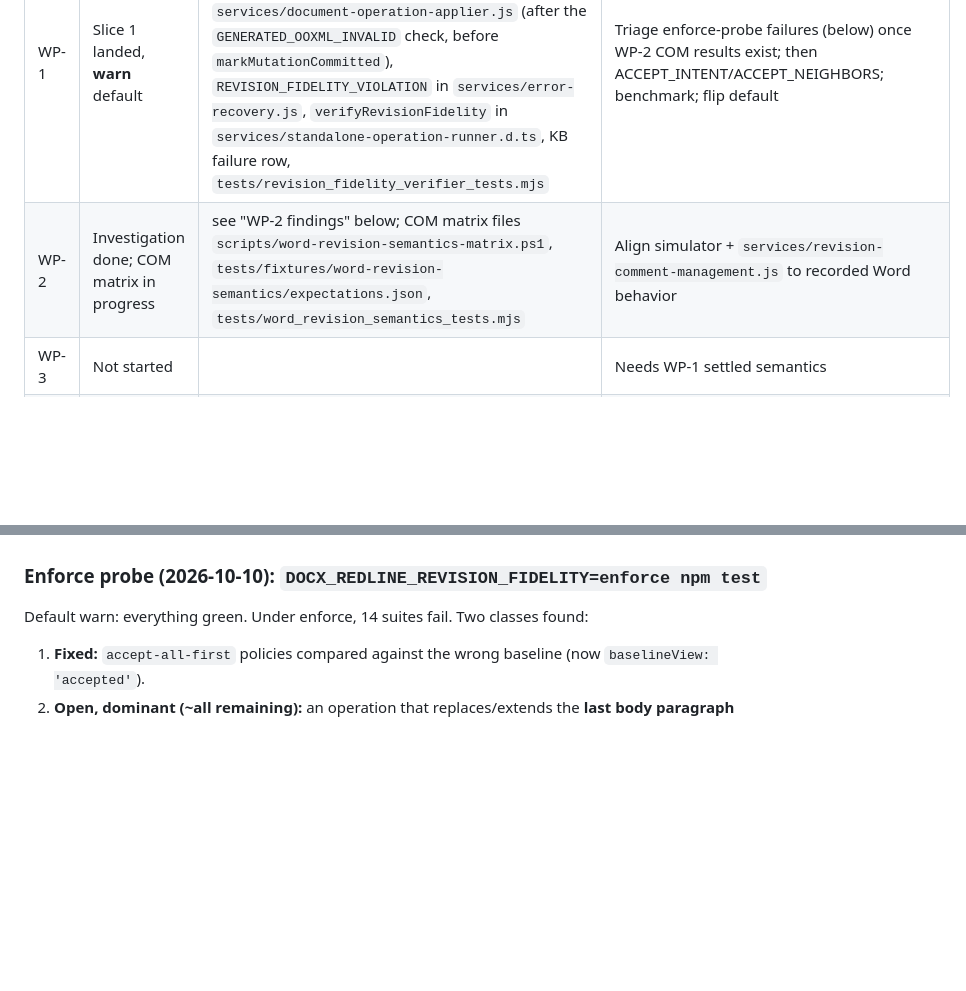
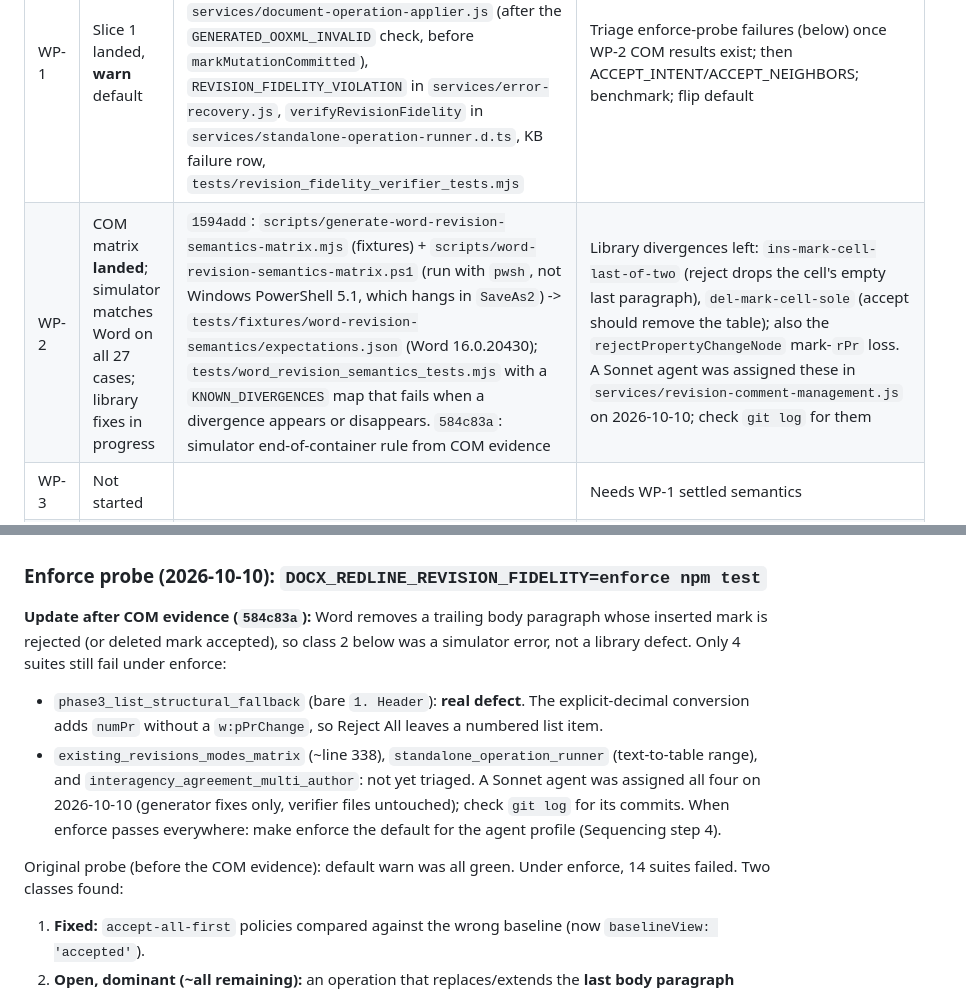
Before and after one commit to AnsonLai/docx-redline-js, a Markdown page: docs/plans/2026-09-30-revision-fidelity-invariants.md, 2 parts joined by grey strips. GitHub-like rendering; blank space fills up the shorter version.

Commit message:
docs: revision fidelity plan - COM results and remaining enforce findings
Co-Authored-By: Claude Opus 5.5 <noreply@anthropic.com>

```diff
--- a/docs/plans/2026-09-30-revision-fidelity-invariants.md
+++ b/docs/plans/2026-09-30-revision-fidelity-invariants.md
@@ -10,7 +10,7 @@ Resume here. Each line says what landed, where, and what is next. Verify with `g
 | WP | State | Commits / files | Next step |
 |---|---|---|---|
 | WP-1 | Slice 1 landed, **warn** default | `05dcf4c`: `core/word-revision-semantics.js` (Word Reject/Accept projection over DOM), `services/revision-fidelity-verifier.js`, wiring in `services/document-operation-applier.js` (after the `GENERATED_OOXML_INVALID` check, before `markMutationCommitted`), `REVISION_FIDELITY_VIOLATION` in `services/error-recovery.js`, `verifyRevisionFidelity` in `services/standalone-operation-runner.d.ts`, KB failure row, `tests/revision_fidelity_verifier_tests.mjs` | Triage enforce-probe failures (below) once WP-2 COM results exist; then ACCEPT_INTENT/ACCEPT_NEIGHBORS; benchmark; flip default |
-| WP-2 | Investigation done; COM matrix in progress | see "WP-2 findings" below; COM matrix files `scripts/word-revision-semantics-matrix.ps1`, `tests/fixtures/word-revision-semantics/expectations.json`, `tests/word_revision_semantics_tests.mjs` | Align simulator + `services/revision-comment-management.js` to recorded Word behavior |
+| WP-2 | COM matrix **landed**; simulator matches Word on all 27 cases; library fixes in progress | `1594add`: `scripts/generate-word-revision-semantics-matrix.mjs` (fixtures) + `scripts/word-revision-semantics-matrix.ps1` (run with `pwsh`, not Windows PowerShell 5.1, which hangs in `SaveAs2`) -> `tests/fixtures/word-revision-semantics/expectations.json` (Word 16.0.20430); `tests/word_revision_semantics_tests.mjs` with a `KNOWN_DIVERGENCES` map that fails when a divergence appears or disappears. `584c83a`: simulator end-of-container rule from COM evidence | Library divergences left: `ins-mark-cell-last-of-two` (reject drops the cell's empty last paragraph), `del-mark-cell-sole` (accept should remove the table); also the `rejectPropertyChangeNode` mark-`rPr` loss. A Sonnet agent was assigned these in `services/revision-comment-management.js` on 2026-10-10; check `git log` for them |
 | WP-3 | Not started | | Needs WP-1 settled semantics |
 | WP-4 | **Done** (npm test 137/137, types, isolation green) | `1a3eeb6`, `3405bca`, `ff49729`, `cfc9419`, `1f89ae0`: `core/current-properties.js` (+ `getCurrentNumIdElements`, explicit `getAllReferencedNumIdElements`), migrated readers, `tests/current_properties_tests.mjs`, lint `tests/current_properties_usage_tests.mjs` (allowlist: accessor itself, `standalone-docx-plumbing.js` numbering-usage check) | Optional: converge the ~10 private `directChild` duplicates; plan asked for cases in `tests/document_inspection_edge_tests.mjs` (covered instead by `current_properties_tests.mjs`) |
 | WP-5a | Not started | | Blocked on canonical-list allocator |
@@ -42,7 +42,18 @@ Resume here. Each line says what landed, where, and what is next. Verify with `g
 
 ### Enforce probe (2026-10-10): `DOCX_REDLINE_REVISION_FIDELITY=enforce npm test`
 
-Default warn: everything green. Under enforce, 14 suites fail. Two classes found:
+**Update after COM evidence (`584c83a`):** Word removes a trailing body paragraph whose inserted mark is rejected
+(or deleted mark accepted), so class 2 below was a simulator error, not a library defect. Only 4 suites still fail
+under enforce:
+- `phase3_list_structural_fallback` (bare `1. Header`): **real defect**. The explicit-decimal conversion adds
+  `numPr` without a `w:pPrChange`, so Reject All leaves a numbered list item.
+- `existing_revisions_modes_matrix` (~line 338), `standalone_operation_runner` (text-to-table range), and
+  `interagency_agreement_multi_author`: not yet triaged.
+A Sonnet agent was assigned all four on 2026-10-10 (generator fixes only, verifier files untouched); check
+`git log` for its commits. When enforce passes everywhere: make enforce the default for the agent profile
+(Sequencing step 4).
+
+Original probe (before the COM evidence): default warn was all green. Under enforce, 14 suites failed. Two classes found:
 
 1. **Fixed:** `accept-all-first` policies compared against the wrong baseline (now `baselineView: 'accepted'`).
 2. **Open, dominant (~all remaining):** an operation that replaces/extends the **last body paragraph** (directly before
```
